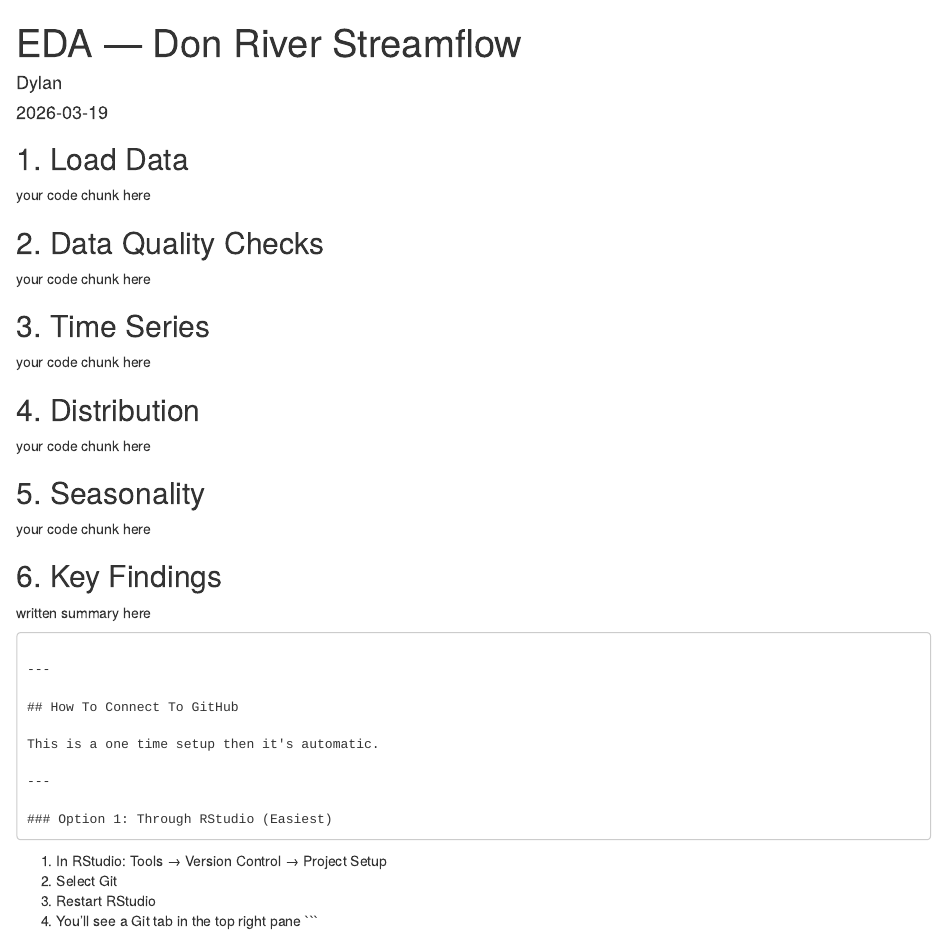
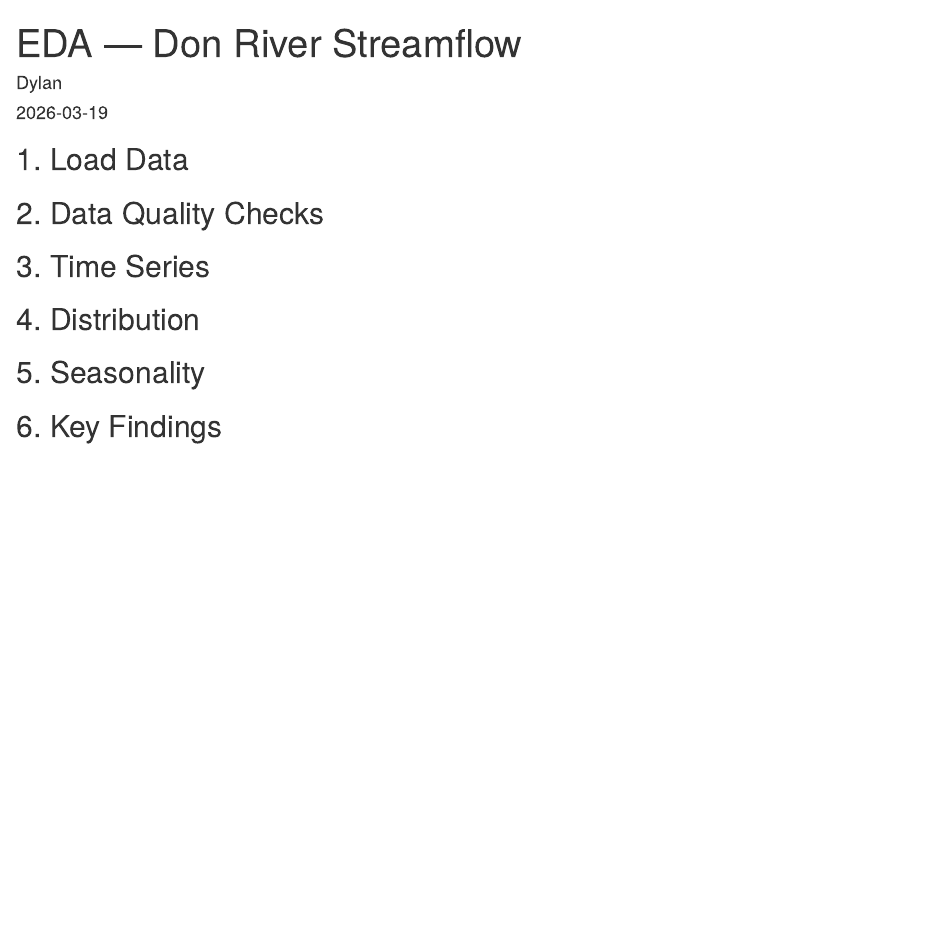
Before and after one commit to dylanthackeray/toronto_flood_cat_model, an R Markdown document (R_notebooks/02_EDA.Rmd): the page in a window 1100 px wide, from its top. Rendered offline with R 4.5, knitr and Pandoc, with nearby package versions.

Commit message:
Update EDA notebook

````diff
--- a/R_notebooks/02_EDA.Rmd
+++ b/R_notebooks/02_EDA.Rmd
@@ -7,41 +7,22 @@ output: html_document
 
 ## 1. Load Data
 
-your code chunk here
+
 
 ## 2. Data Quality Checks
 
-your code chunk here
+
 
 ## 3. Time Series
 
-your code chunk here
+
 
 ## 4. Distribution
 
-your code chunk here
+
 
 ## 5. Seasonality
 
-your code chunk here
+
 
 ## 6. Key Findings
-
-written summary here
-```
-
----
-
-## How To Connect To GitHub
-
-This is a one time setup then it's automatic.
-
----
-
-### Option 1: Through RStudio (Easiest)
-```
-1. In RStudio: Tools → Version Control → Project Setup
-2. Select Git
-3. Restart RStudio
-4. You'll see a Git tab in the top right pane
-```
````
